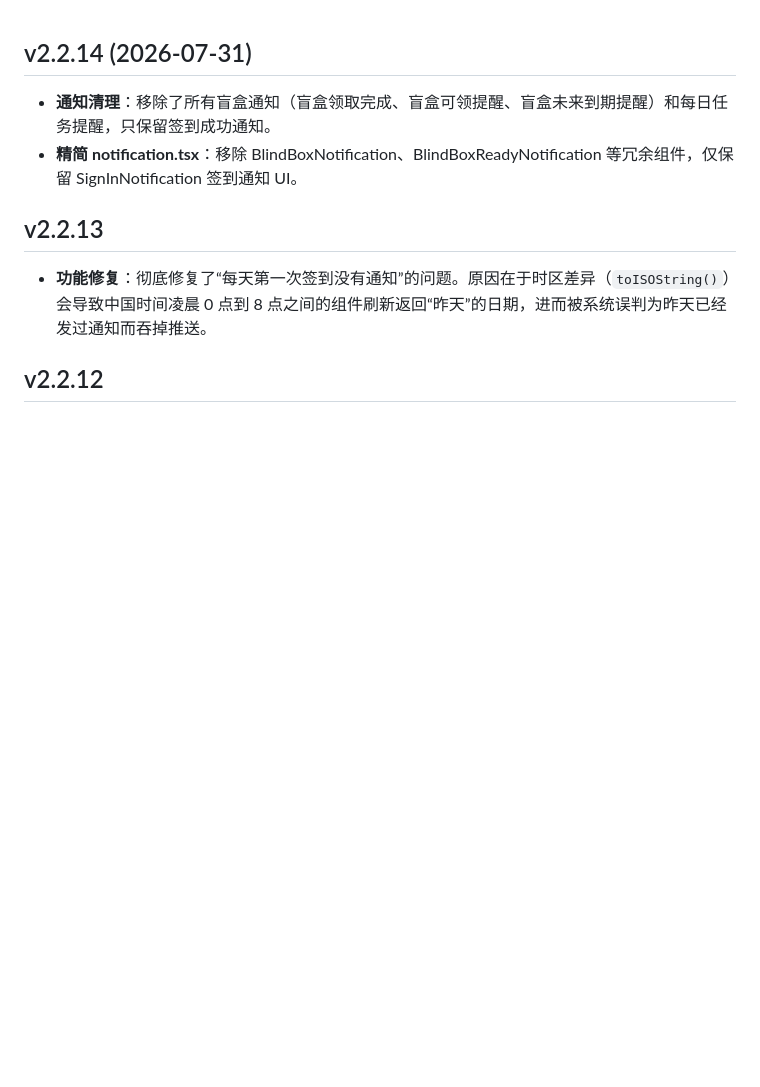
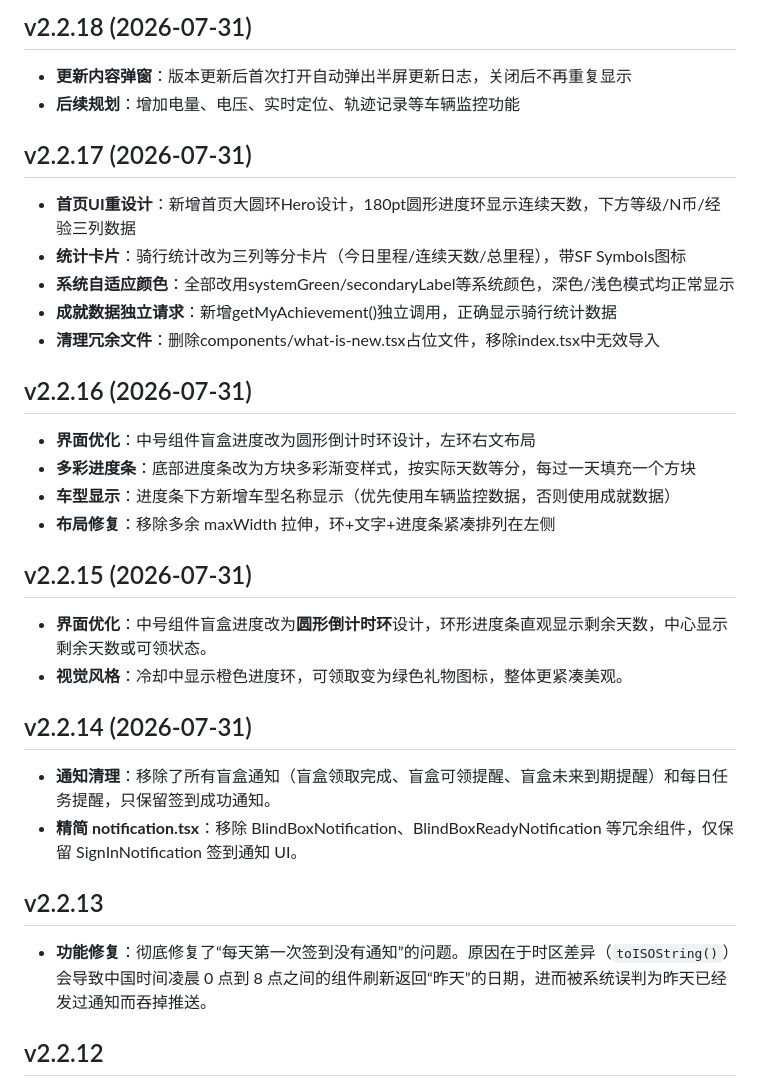
Before and after one commit to QinyRui/scripting, a Markdown page: release-notes.md, the part around the change. GitHub-like rendering; blank space fills up the shorter version.

Commit message:
Upload release-notes.md via iOS Scripting

```diff
--- a/release-notes.md
+++ b/release-notes.md
@@ -1,3 +1,24 @@
+## v2.2.18 (2026-07-31)
+- **更新内容弹窗**：版本更新后首次打开自动弹出半屏更新日志，关闭后不再重复显示
+- **后续规划**：增加电量、电压、实时定位、轨迹记录等车辆监控功能
+
+## v2.2.17 (2026-07-31)
+- **首页UI重设计**：新增首页大圆环Hero设计，180pt圆形进度环显示连续天数，下方等级/N币/经验三列数据
+- **统计卡片**：骑行统计改为三列等分卡片（今日里程/连续天数/总里程），带SF Symbols图标
+- **系统自适应颜色**：全部改用systemGreen/secondaryLabel等系统颜色，深色/浅色模式均正常显示
+- **成就数据独立请求**：新增getMyAchievement()独立调用，正确显示骑行统计数据
+- **清理冗余文件**：删除components/what-is-new.tsx占位文件，移除index.tsx中无效导入
+
+## v2.2.16 (2026-07-31)
+- **界面优化**：中号组件盲盒进度改为圆形倒计时环设计，左环右文布局
+- **多彩进度条**：底部进度条改为方块多彩渐变样式，按实际天数等分，每过一天填充一个方块
+- **车型显示**：进度条下方新增车型名称显示（优先使用车辆监控数据，否则使用成就数据）
+- **布局修复**：移除多余 maxWidth 拉伸，环+文字+进度条紧凑排列在左侧
+
+## v2.2.15 (2026-07-31)
+- **界面优化**：中号组件盲盒进度改为**圆形倒计时环**设计，环形进度条直观显示剩余天数，中心显示剩余天数或可领状态。
+- **视觉风格**：冷却中显示橙色进度环，可领取变为绿色礼物图标，整体更紧凑美观。
+
 ## v2.2.14 (2026-07-31)
 - **通知清理**：移除了所有盲盒通知（盲盒领取完成、盲盒可领提醒、盲盒未来到期提醒）和每日任务提醒，只保留签到成功通知。
 - **精简 notification.tsx**：移除 BlindBoxNotification、BlindBoxReadyNotification 等冗余组件，仅保留 SignInNotification 签到通知 UI。
```
